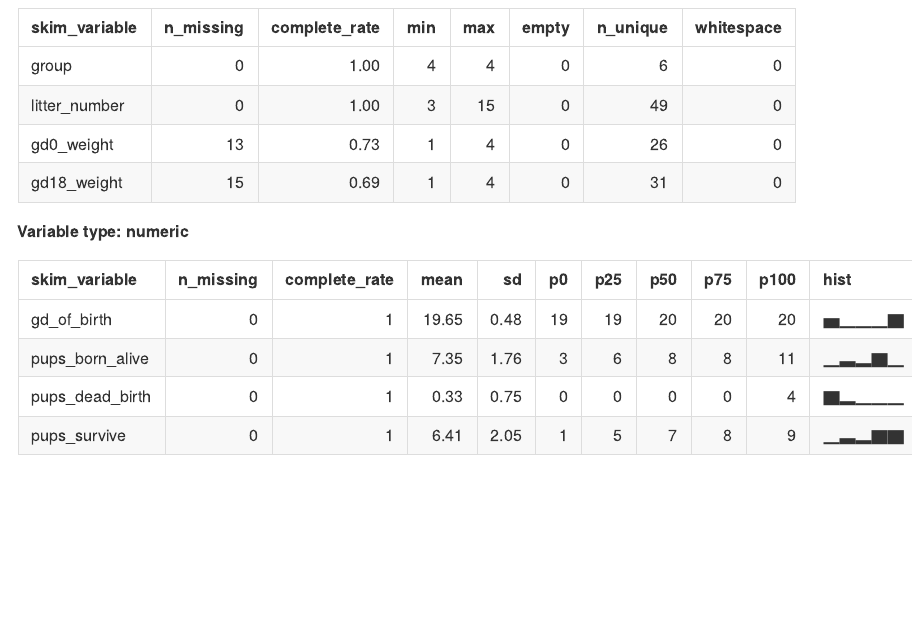
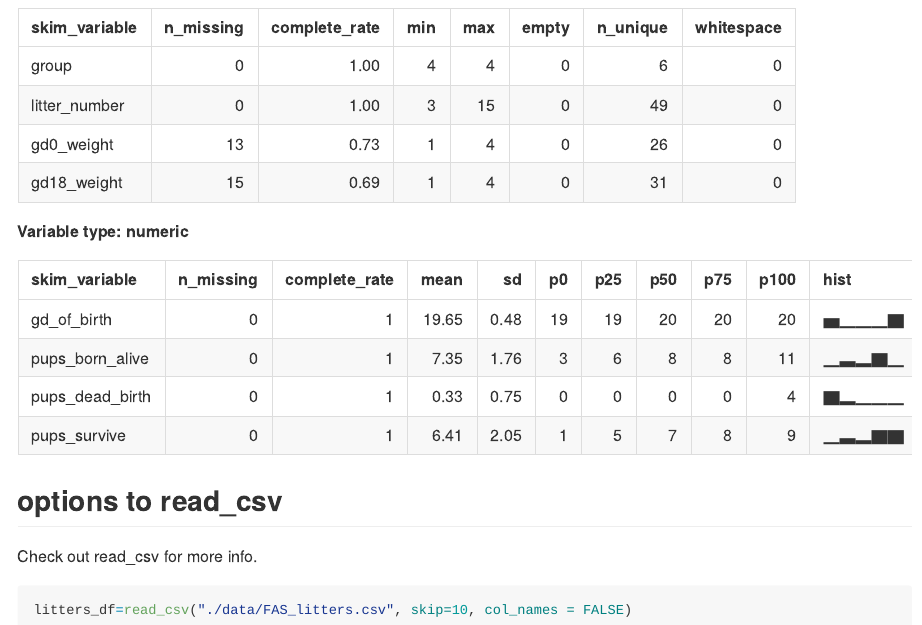
Before and after one commit to Jiayi1230/data_wrangling_i, an R Markdown document (data import.Rmd): the page in a window 1100 px wide, from 1910 px down. Rendered offline with R 4.5, knitr and Pandoc, with nearby package versions; column names are cleaned by a stand-in for the janitor package.

Commit message:
Look at the help file.

````diff
--- a/data import.Rmd
+++ b/data import.Rmd
@@ -24,3 +24,10 @@ litters_df
 ```{r}
 skimr::skim(litters_df)
 ```
+
+## options to read_csv
+
+Check out read_csv for more info.
+```{r eval=FALSE}
+litters_df=read_csv("./data/FAS_litters.csv", skip=10, col_names = FALSE)
+```
````
Also changed, not shown: data-import.md (+8 -0 lines).
